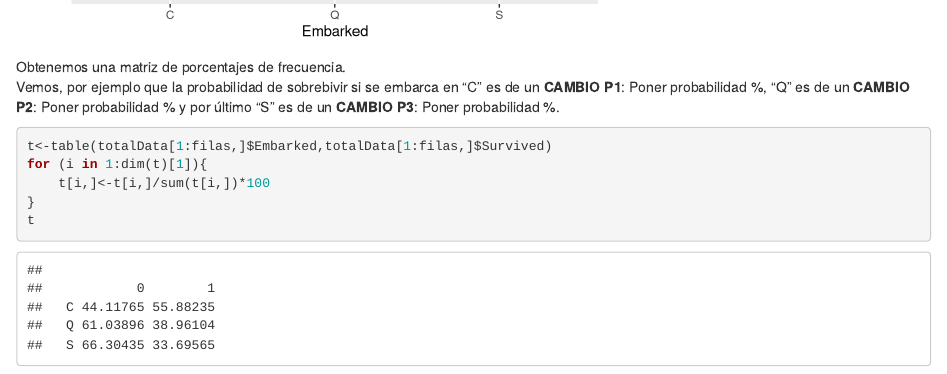
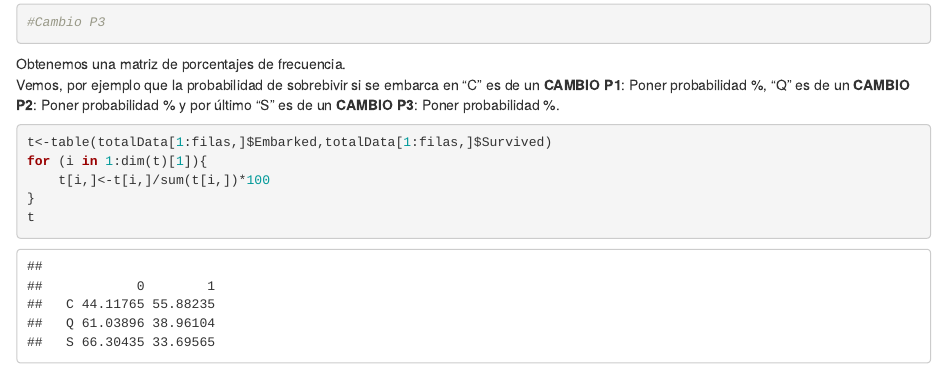
Before and after one commit to gscharly/practicaR, an R Markdown document (titanic_eda.Rmd): the page in a window 1100 px wide, from 3060 px down before the commit and from 3120 px down after it, so that both start at the same text. Rendered offline with R 4.5, knitr and Pandoc, with nearby package versions; drawn as R Markdown's standard HTML page in place of the format the file asks for; some code elsewhere in the file could not run offline.

Commit message:
Cambio P3 y gitignore

````diff
--- a/titanic_eda.Rmd
+++ b/titanic_eda.Rmd
@@ -98,7 +98,7 @@ ggplot(data=totalData[1:filas,],aes(x=Sex,fill=Survived))+geom_bar(position="fil
 **CAMBIO P3:** Repetimos la grafica anterior utilizando la columna Embarked.
 ```{r echo=TRUE, message=FALSE, warning=FALSE}
 ggplot(data = totalData[1:filas,],aes(x=Embarked,fill=Survived))+geom_bar(position="fill")+ylab("Frecuencia")
-
+#Cambio P3
 ```
 
 Obtenemos una matriz de porcentajes de frecuencia.
````
Also changed, not shown: 1 other file.
